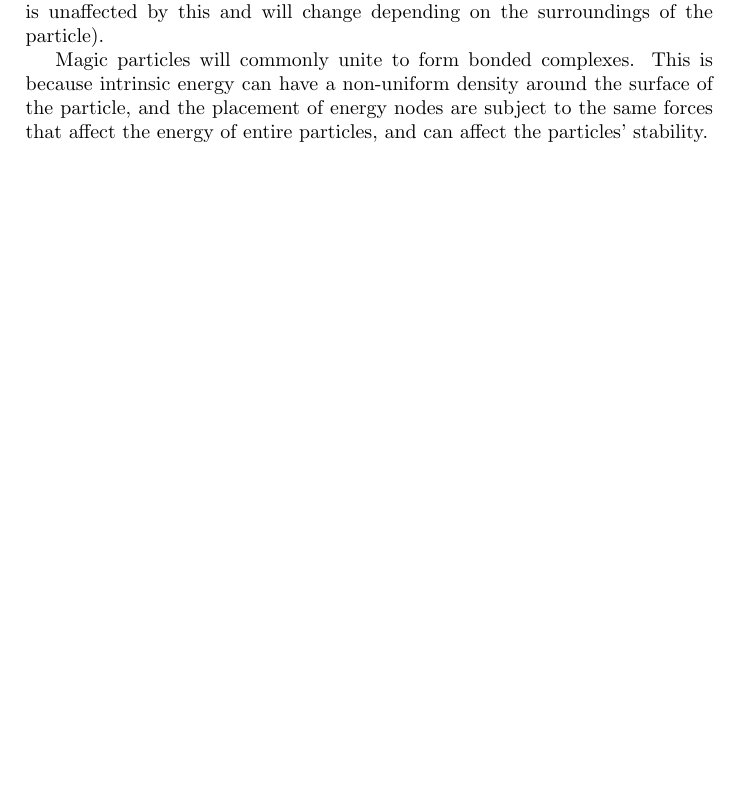
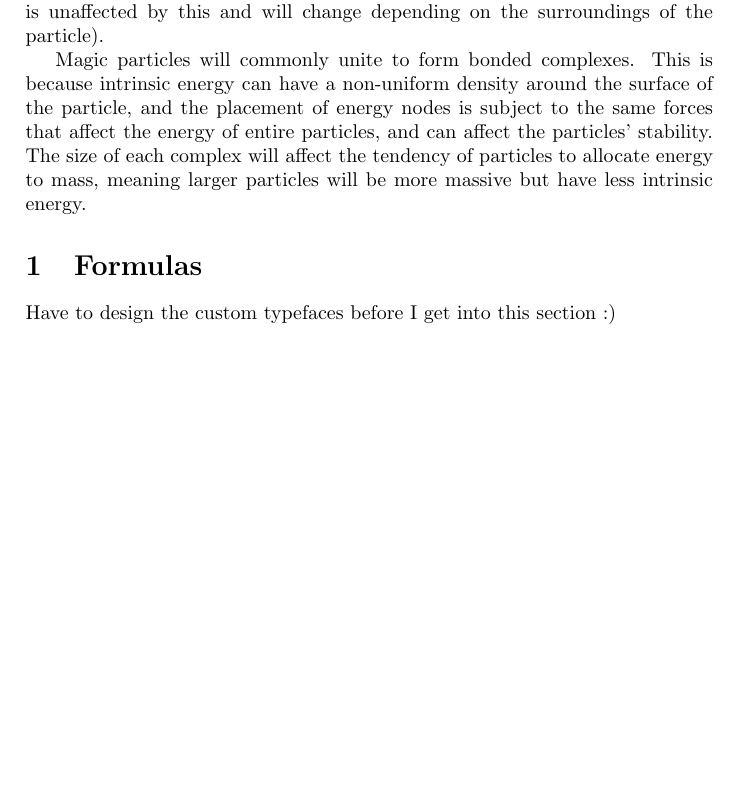
Before and after one commit to ArsonBeelzebufo/MagicSystem, a LaTeX document (system.tex): part of the page, cut so that both start at the same text, the shorter picture padded with empty space. Compiled offline with pdfLaTeX.

Commit message:
finished theory section for now

```diff
--- a/system.tex
+++ b/system.tex
@@ -9,6 +9,9 @@ There is some fundamental magic particle (the name of this particle is not yet k
 
 There are forces that act on magic particles. Namely, they are affected by gravity, they are attracted to one another dependent on the measure of intrinsic energy they possess, and they are repelled from one another dependent on the measure of superficial energy they possess (each particle contains two types of energy, intrinsic and superficial. Intrinsic energy is at balance with the mass of a particle to together equal a universal constant, whereas superficial energy is unaffected by this and will change depending on the surroundings of the particle).
 
-Magic particles will commonly unite to form bonded complexes. This is because intrinsic energy can have a non-uniform density around the surface of the particle, and the placement of energy nodes are subject to the same forces that affect the energy of entire particles, and can affect the particles' stability.
+Magic particles will commonly unite to form bonded complexes. This is because intrinsic energy can have a non-uniform density around the surface of the particle, and the placement of energy nodes is subject to the same forces that affect the energy of entire particles, and can affect the particles' stability. The size of each complex will affect the tendency of particles to allocate energy to mass, meaning larger particles will be more massive but have less intrinsic energy.
+
+\section{Formulas}
+Have to design the custom typefaces before I get into this section :)
 
 \end{document}
```
